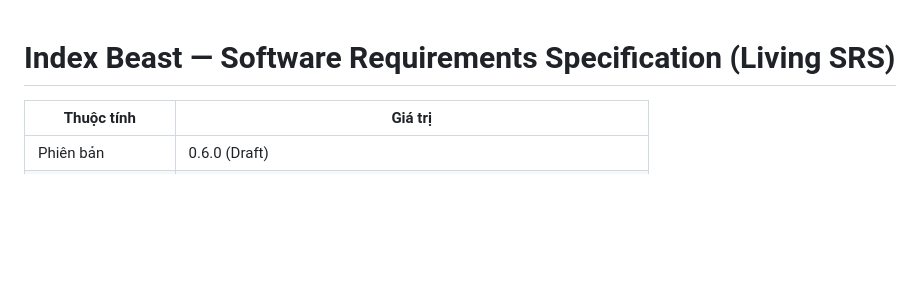
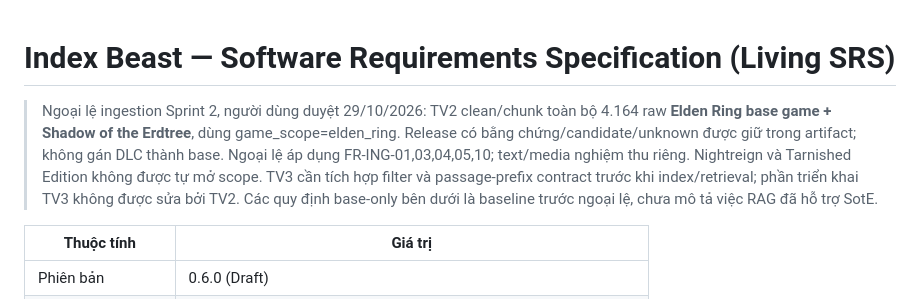
Before and after one commit to HoanBuCon/Index-Beast, a Markdown page: docs/02_SRS.md, the part around the change. Rendered like a GitHub page; blank space fills up the shorter version.

Commit message:
docs(scope): record approved Sprint 2 ingestion exception in SRS

```diff
--- a/docs/02_SRS.md
+++ b/docs/02_SRS.md
@@ -1,4 +1,12 @@
 # Index Beast — Software Requirements Specification (Living SRS)
+
+> Ngoại lệ ingestion Sprint 2, người dùng duyệt 29/10/2026: TV2 clean/chunk toàn bộ
+> 4.164 raw **Elden Ring base game + Shadow of the Erdtree**, dùng game_scope=elden_ring.
+> Release có bằng chứng/candidate/unknown được giữ trong artifact; không gán DLC thành base.
+> Ngoại lệ áp dụng FR-ING-01,03,04,05,10; text/media nghiệm thu riêng. Nightreign và
+> Tarnished Edition không được tự mở scope. TV3 cần tích hợp filter và passage-prefix
+> contract trước khi index/retrieval; phần triển khai TV3 không được sửa bởi TV2.
+> Các quy định base-only bên dưới là baseline trước ngoại lệ, chưa mô tả việc RAG đã hỗ trợ SotE.
 
 | Thuộc tính | Giá trị |
 |---|---|
```
Also changed, not shown: docs/handover/2026-10-29_s2-tv2_clean-full-base-sote.md (+5 -0 lines).
